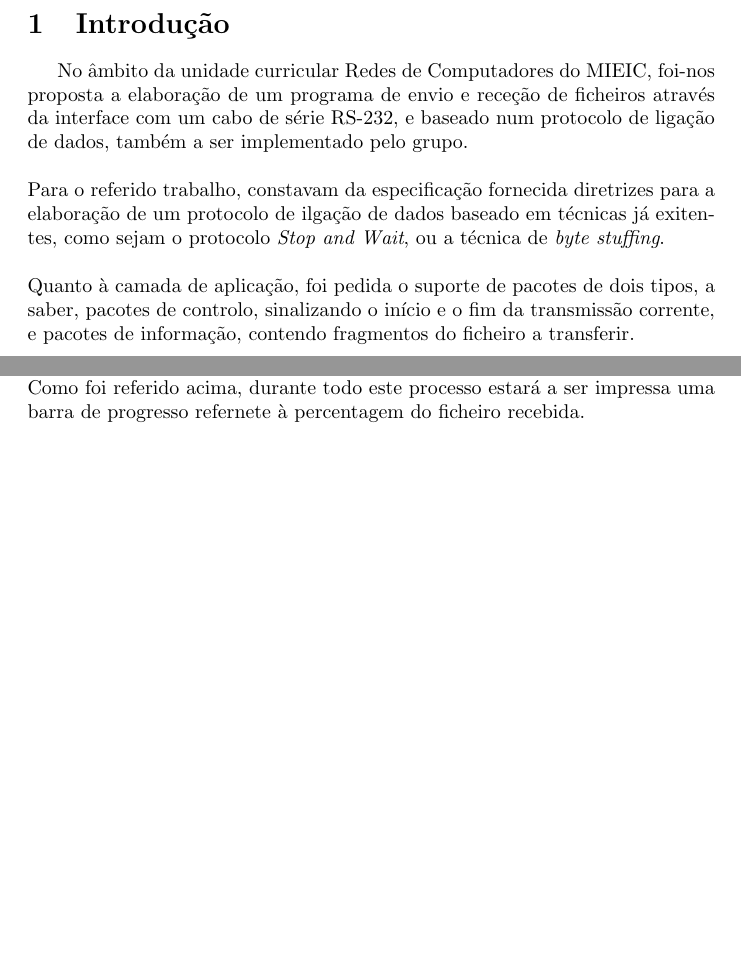
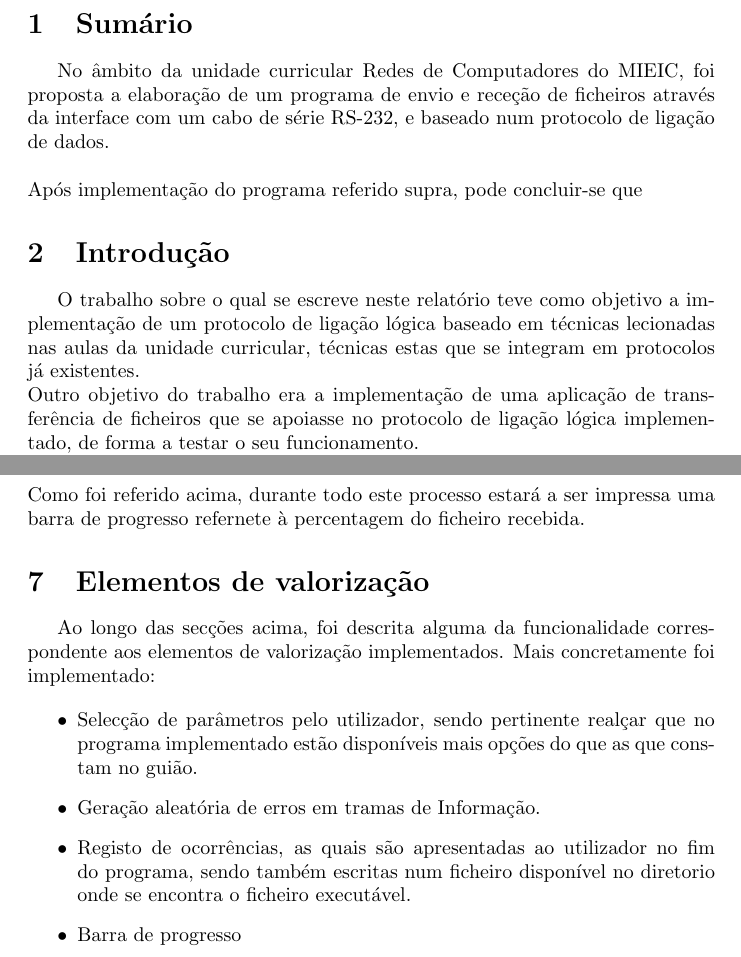
Before and after one commit to jrfcabral/rcom, a LaTeX document (doc/rcomDoc.tex): two parts of pages 2 and 8 of 8, joined at a grey line, cut at the place of the change, the shorter picture padded with empty space. Compiled offline with pdfLaTeX.

Commit message:
refactoring report to meet the specifications

```diff
--- a/doc/rcomDoc.tex
+++ b/doc/rcomDoc.tex
@@ -62,10 +62,12 @@ Luís Telmo Costa - 200806068\\
 
 \newpage
 
-%bota-se ao despois um indice
+\section{Sumário}
+No âmbito da unidade curricular Redes de Computadores do MIEIC, foi proposta a elaboração de um programa de envio e receção de ficheiros através da interface com um cabo de série RS-232, e baseado num protocolo de ligação de dados.\\\\
+Após implementação do programa referido supra, pode concluir-se que %bota bullshit
 
 \section{Introdução}
+O trabalho sobre o qual se escreve neste relatório teve como objetivo a implementação de um protocolo de ligação lógica baseado em técnicas lecionadas nas aulas da unidade curricular, técnicas estas que se integram em protocolos já existentes.\\
+Outro objetivo do trabalho era a implementação de uma aplicação de transferência de ficheiros que se apoiasse no protocolo de ligação lógica implementado, de forma a testar o seu funcionamento.\\
+Serve assim o presente relatório como um método de consolidação entre a teoria e a prática no que diz respeito ao projeto implementado. O relatório divide-se então nas seguintes secções:
 
-No âmbito da unidade curricular Redes de Computadores do MIEIC, foi-nos proposta a elaboração de um programa de envio e receção de ficheiros através da interface com um cabo de série RS-232, e baseado num protocolo de ligação de dados, também a ser implementado pelo grupo.\\\\
-Para o referido trabalho, constavam da especificação fornecida diretrizes para a elaboração de um protocolo de ilgação de dados baseado em técnicas já exitentes, como sejam o protocolo \textit{Stop and Wait}, ou a técnica de \textit{byte stuffing}. \\\\%enumerar tudo cmo fez o ferrolho?
-Quanto à camada de aplicação, foi pedida o suporte de pacotes de dois tipos, a saber, pacotes de controlo, sinalizando o início e o fim da transmissão corrente, e pacotes de informação, contendo fragmentos do ficheiro a transferir.
@@ -229,4 +246,15 @@ Esta função é chamada pelo leitor após establecida a ligação. A função f
 De seguida será extraída deste pacote a informação pertinente, como seja o nome do ficheiro e o seu tamanho.\\
 Depois a função ficará à espera de ler pacotes de dados, validando a informação e escrevendo os dados recebidos para um ficheiro no sistema de ficheiros local. Isto ocorre até que seja recebido um outro pacote de controlo, simbolizando o fim da transmissão, situação na qual o programa terminará a ligação e sairá em segurança.\\
 Como foi referido acima, durante todo este processo estará a ser impressa uma barra de progresso refernete à percentagem do ficheiro recebida.
+
+\section{Elementos de valorização}
+Ao longo das secções acima, foi descrita alguma da funcionalidade correspondente aos elementos de valorização implementados. Mais concretamente foi implementado:
+
+\begin{itemize}
+    \item Selecção de parâmetros pelo utilizador, sendo pertinente realçar que no programa implementado estão disponíveis mais opções do que as que constam no guião.
+    \item Geração aleatória de erros em tramas de Informação.
+    \item Registo de ocorrências, as quais são apresentadas ao utilizador no fim do programa, sendo também escritas num ficheiro disponível no diretorio onde se encontra o ficheiro executável.
+    \item Barra de progresso %manter???
+\end{itemize}
+
 \end{document}
```
Also changed, not shown: doc/rcomDoc.tex (45 more changed lines).
